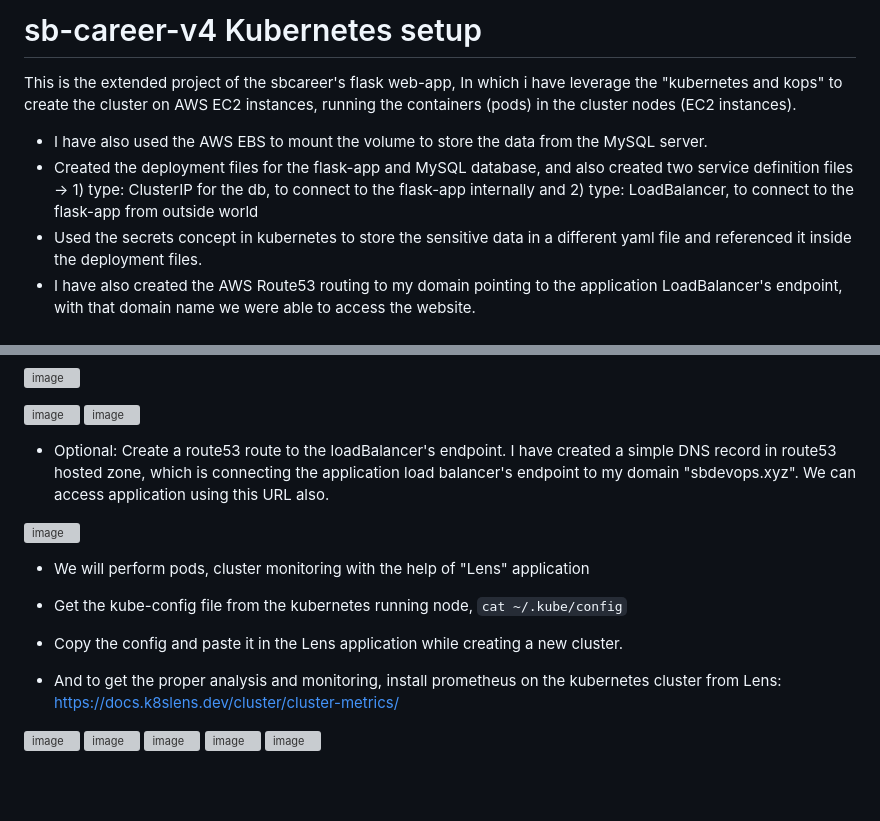
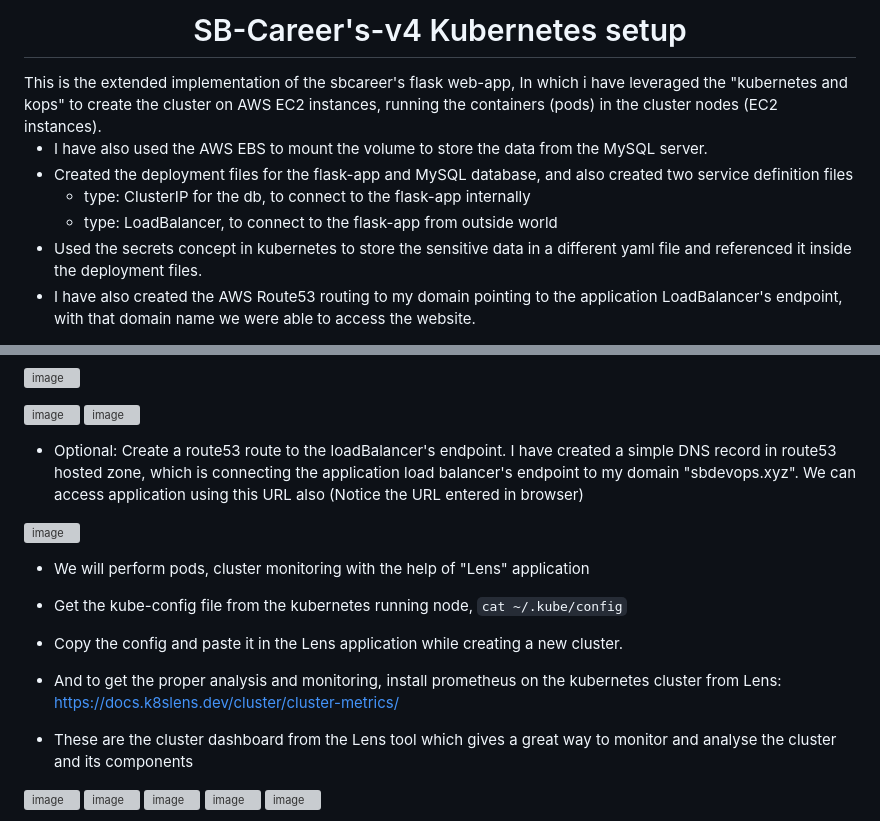
Before and after one commit to sarthak0401/sb-career-v4, a Markdown page: README.md, 2 parts joined by grey strips. GitHub-like rendering; blank space fills up the shorter version; grey boxes are pictures that could not be loaded.

```diff
--- a/README.md
+++ b/README.md
@@ -1,7 +1,12 @@
-# sb-career-v4 Kubernetes setup
-This is the extended project of the sbcareer's flask web-app, In which i have leverage the "kubernetes and kops" to create the cluster on AWS EC2 instances, running the containers (pods) in the cluster nodes (EC2 instances).
+<div align="center">
+  <h1>SB-Career's-v4 Kubernetes setup</h1>
+</div>
+This is the extended implementation of the sbcareer's flask web-app, In which i have leveraged the "kubernetes and kops" to create the cluster on AWS EC2 instances, running the containers (pods) in the cluster nodes (EC2 instances).
+
 - I have also used the AWS EBS to mount the volume to store the data from the MySQL server.
-- Created the deployment files for the flask-app and MySQL database, and also created two service definition files -> 1) type: ClusterIP for the db, to connect to the flask-app internally and 2) type: LoadBalancer, to connect to the flask-app from outside world
+- Created the deployment files for the flask-app and MySQL database, and also created two service definition files
+  - type: ClusterIP for the db, to connect to the flask-app internally
+  - type: LoadBalancer, to connect to the flask-app from outside world
 - Used the secrets concept in kubernetes to store the sensitive data in a different yaml file and referenced it inside the deployment files.
 - I have also created the AWS Route53 routing to my domain pointing to the application LoadBalancer's endpoint, with that domain name we were able to access the website.
 
@@ -51,7 +59,7 @@ NOTE: For the Virtual machine having the kubernetes running, Configure AWS CLI w
 
 
 
-- Optional: Create a route53 route to the loadBalancer's endpoint. I have created a simple DNS record in route53 hosted zone, which is connecting the application load balancer's endpoint to my domain "sbdevops.xyz". We can access application using this URL also.
+- Optional: Create a route53 route to the loadBalancer's endpoint. I have created a simple DNS record in route53 hosted zone, which is connecting the application load balancer's endpoint to my domain "sbdevops.xyz". We can access application using this URL also (Notice the URL entered in browser)
 
 ![image](https://github.com/user-attachments/assets/7c94e165-0e5d-4f49-bf63-1f2a81b0bf5a)
 
@@ -63,6 +71,8 @@ NOTE: For the Virtual machine having the kubernetes running, Configure AWS CLI w
 
 - And to get the proper analysis and monitoring, install prometheus on the kubernetes cluster from Lens: https://docs.k8slens.dev/cluster/cluster-metrics/
 
+- These are the cluster dashboard from the Lens tool which gives a great way to monitor and analyse the cluster and its components
+
 ![image](https://github.com/user-attachments/assets/c0fe224c-bd41-497f-86f9-aebaab23574e)
 ![image](https://github.com/user-attachments/assets/c0da7245-10c8-4dcd-9607-61178c8b8ace)
 ![image](https://github.com/user-attachments/assets/85460fa1-2664-45df-8781-b97b611a4098)
```
Also changed, not shown: other parts of README.md (+17 -4 lines).
